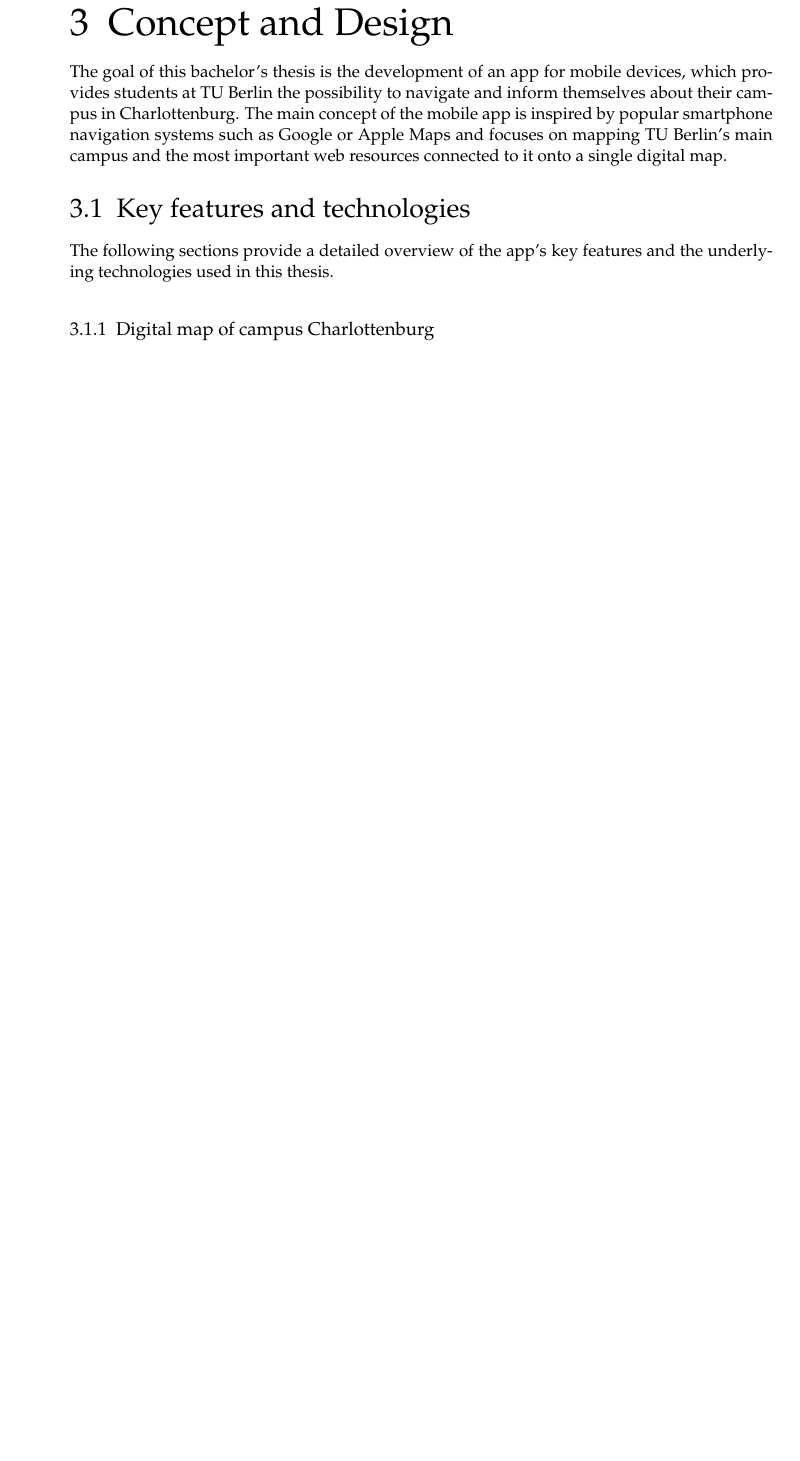
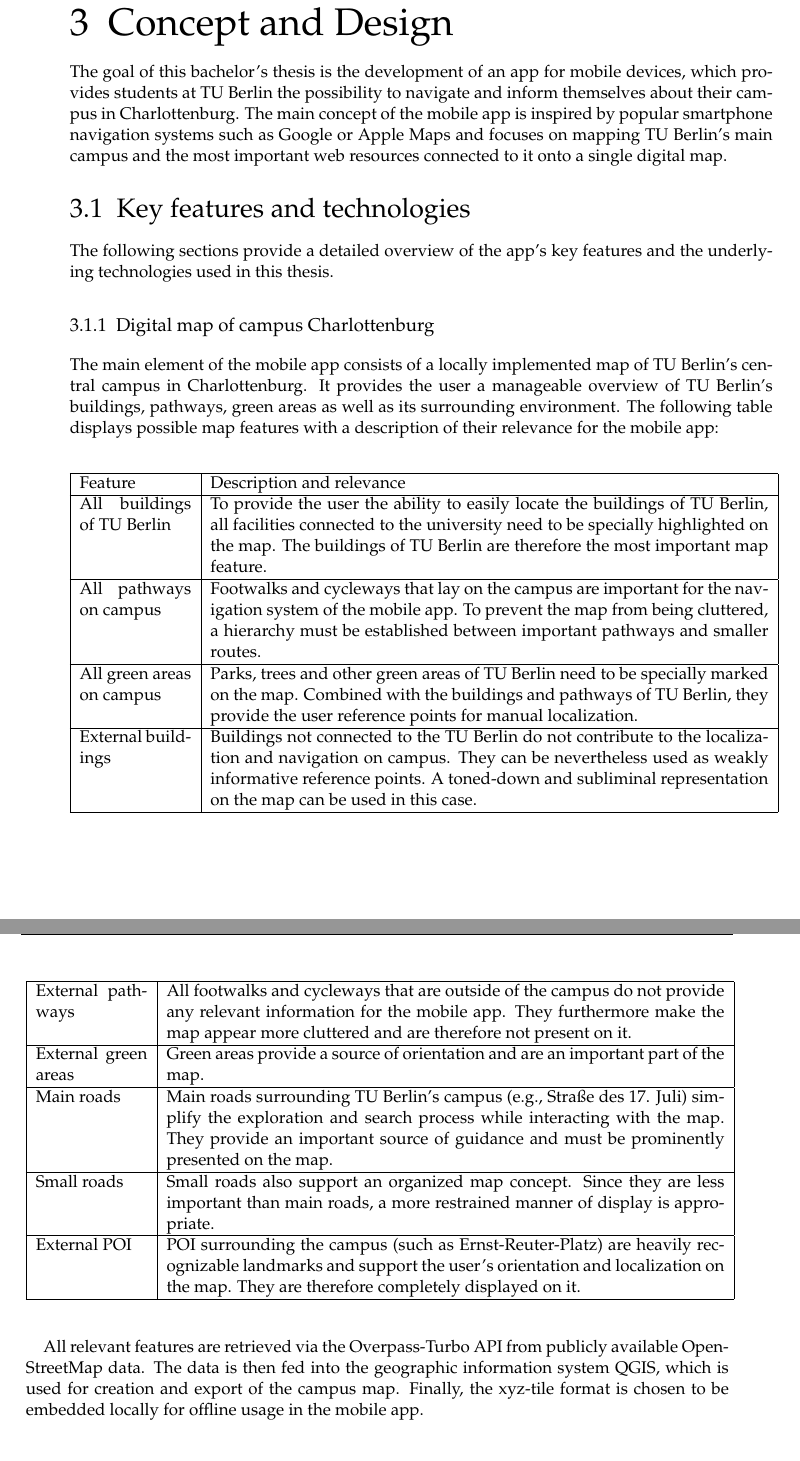
Before and after one commit to patrickzda/campus_app, a LaTeX thesis (thesis/main.tex, which reads thesis/content/03_concept_and_design.tex): part of page 19 of 35 before the commit and two parts of pages 19 and 20 of 37 after it, the two joined at a grey line, cut so that both start at the same text, the shorter picture padded with empty space. Compiled offline with pdfLaTeX.

Commit message:
Thesis: Concept and design

```diff
--- a/thesis/content/03_concept_and_design.tex
+++ b/thesis/content/03_concept_and_design.tex
@@ -6,3 +6,30 @@ The goal of this bachelor's thesis is the development of an app for mobile devic
 The following sections provide a detailed overview of the app's key features and the underlying technologies used in this thesis.
 
 \subsection{Digital map of campus Charlottenburg}
+The main element of the mobile app consists of a locally implemented map of TU Berlin's central campus in Charlottenburg. It provides the user a manageable overview of TU Berlin's buildings, pathways, green areas as well as its surrounding environment. The following table displays possible map features with a description of their relevance for the mobile app:\\
+
+\begin{longtable}{|p{1.0in}|p{5.0in}|}
+    \hline
+    Feature & Description and relevance \\
+    \hline
+    All buildings of TU Berlin & To provide the user the ability to easily locate the buildings of TU Berlin, all facilities connected to the university need to be specially highlighted on the map. The buildings of TU Berlin are therefore the most important map feature.\\
+    \hline
+    All pathways on campus & Footwalks and cycleways that lay on the campus are important for the navigation system of the mobile app. To prevent the map from being cluttered, a hierarchy must be established between important pathways and smaller routes. \\
+    \hline
+    All green areas on campus & Parks, trees and other green areas of TU Berlin need to be specially marked on the map. Combined with the buildings and pathways of TU Berlin, they provide the user reference points for manual localization. \\
+    \hline
+    External buildings & Buildings not connected to the TU Berlin do not contribute to the localization and navigation on campus. They can be nevertheless used as weakly informative reference points. A toned-down and subliminal representation on the map can be used in this case. \\
+    \hline
+    External pathways & All footwalks and cycleways that are outside of the campus do not provide any relevant information for the mobile app. They furthermore make the map appear more cluttered and are therefore not present on it. \\
+    \hline
+    External green areas & Green areas provide a source of orientation and are an important part of the map. \\
+    \hline
+    Main roads & Main roads surrounding TU Berlin's campus (e.g., Straße des 17. Juli) simplify the exploration and search process while interacting with the map. They provide an important source of guidance and must be prominently presented on the map. \\
+    \hline
+    Small roads & Small roads also support an organized map concept. Since they are less important than main roads, a more restrained manner of display is appropriate. \\
+    \hline
+    External POI & POI surrounding the campus (such as Ernst-Reuter-Platz) are heavily recognizable landmarks and support the user's orientation and localization on the map. They are therefore completely displayed on it. \\
+    \hline
+\end{longtable}
+
+All relevant features are retrieved via the Overpass-Turbo API from publicly available OpenStreetMap data. The data is then fed into the geographic information system QGIS, which is used for creation and export of the campus map. Finally, the xyz-tile format is chosen to be embedded locally for offline usage in the mobile app.
```
Also changed, not shown: thesis/main.pdf, thesis/content/03_concept_and_design.tex (7 more changed lines), 5 other files.
